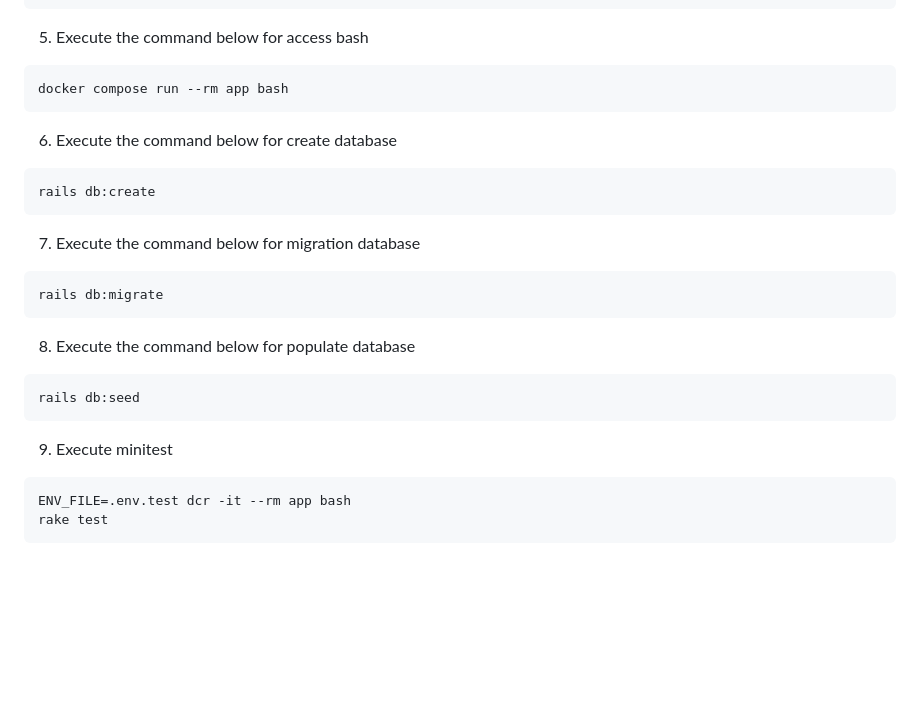
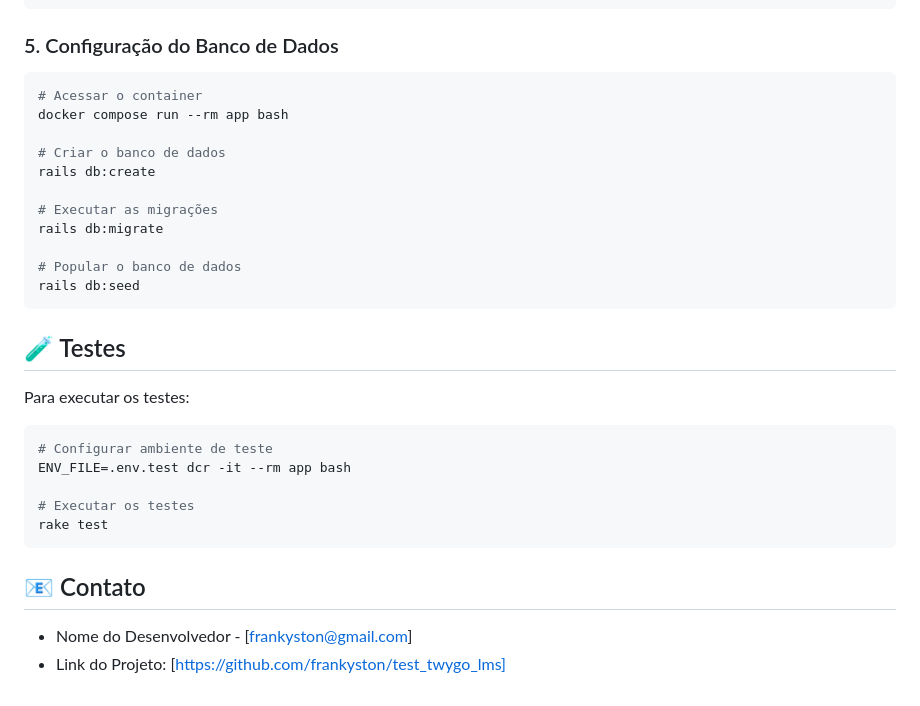
Before and after one commit to frankyston/test_twygo_lms, a Markdown page: README.md, the part around the change printed below. Drawn GitHub-style; blank space fills up the shorter version.

````diff
--- a/README.md
+++ b/README.md
@@ -16,23 +49,31 @@ or
 ./scripts/up.sh
 ```
-5. Execute the command below for access bash
-```
+
+### 5. Configuração do Banco de Dados
+```bash
+# Acessar o container
 docker compose run --rm app bash
-```
-6. Execute the command below for create database
-```
+
+# Criar o banco de dados
 rails db:create
-```
-7. Execute the command below for migration database
-```
+
+# Executar as migrações
 rails db:migrate
-```
-8. Execute the command below for populate database
-```
+
+# Popular o banco de dados
 rails db:seed
 ```
-9. Execute minitest
-```
+
+## 🧪 Testes
+Para executar os testes:
+```bash
+# Configurar ambiente de teste
 ENV_FILE=.env.test dcr -it --rm app bash
+
+# Executar os testes
 rake test
 ```
+
+## 📧 Contato
+- Nome do Desenvolvedor - [frankyston@gmail.com]
+- Link do Projeto: [https://github.com/frankyston/test_twygo_lms]
````
Also changed, not shown: other parts of README.md (+42 -9 lines), database.png (added).
